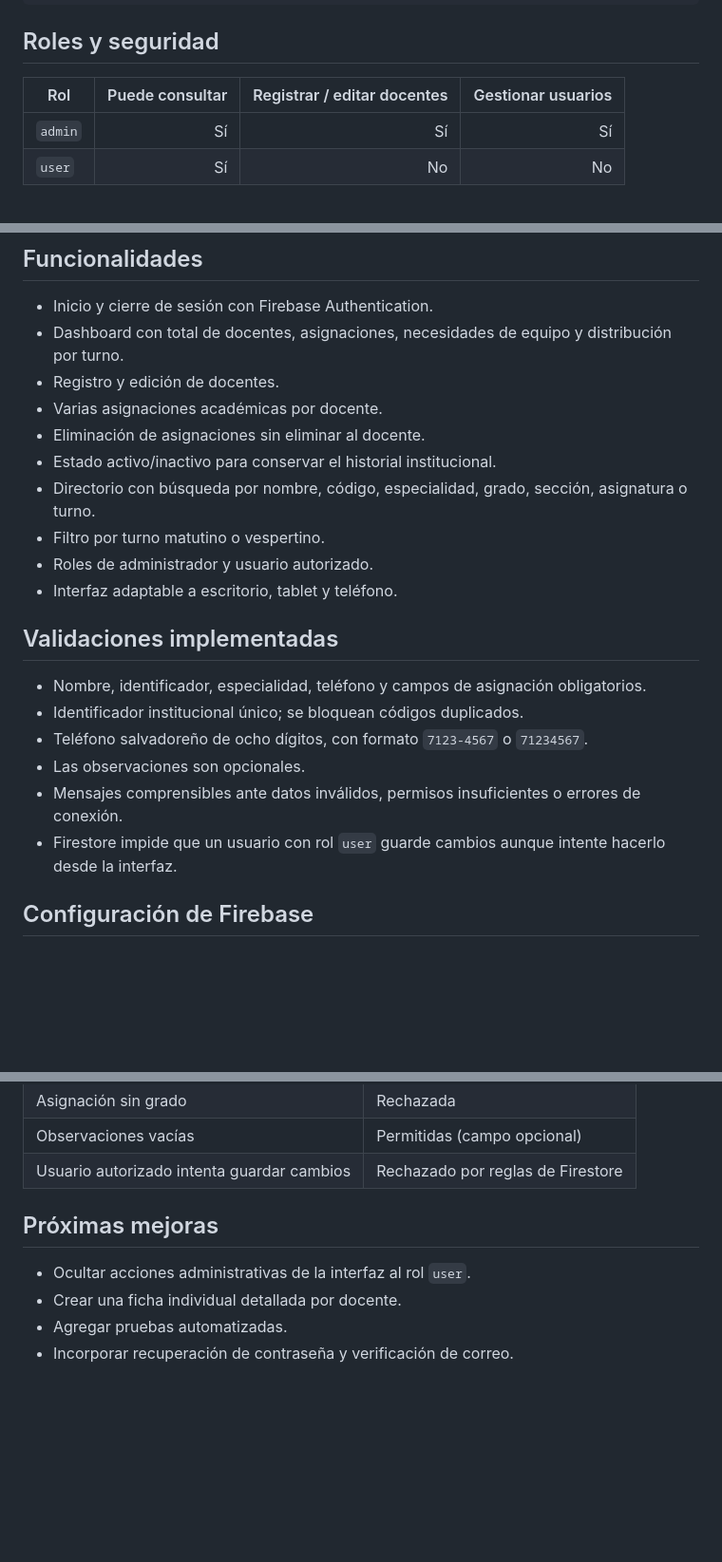
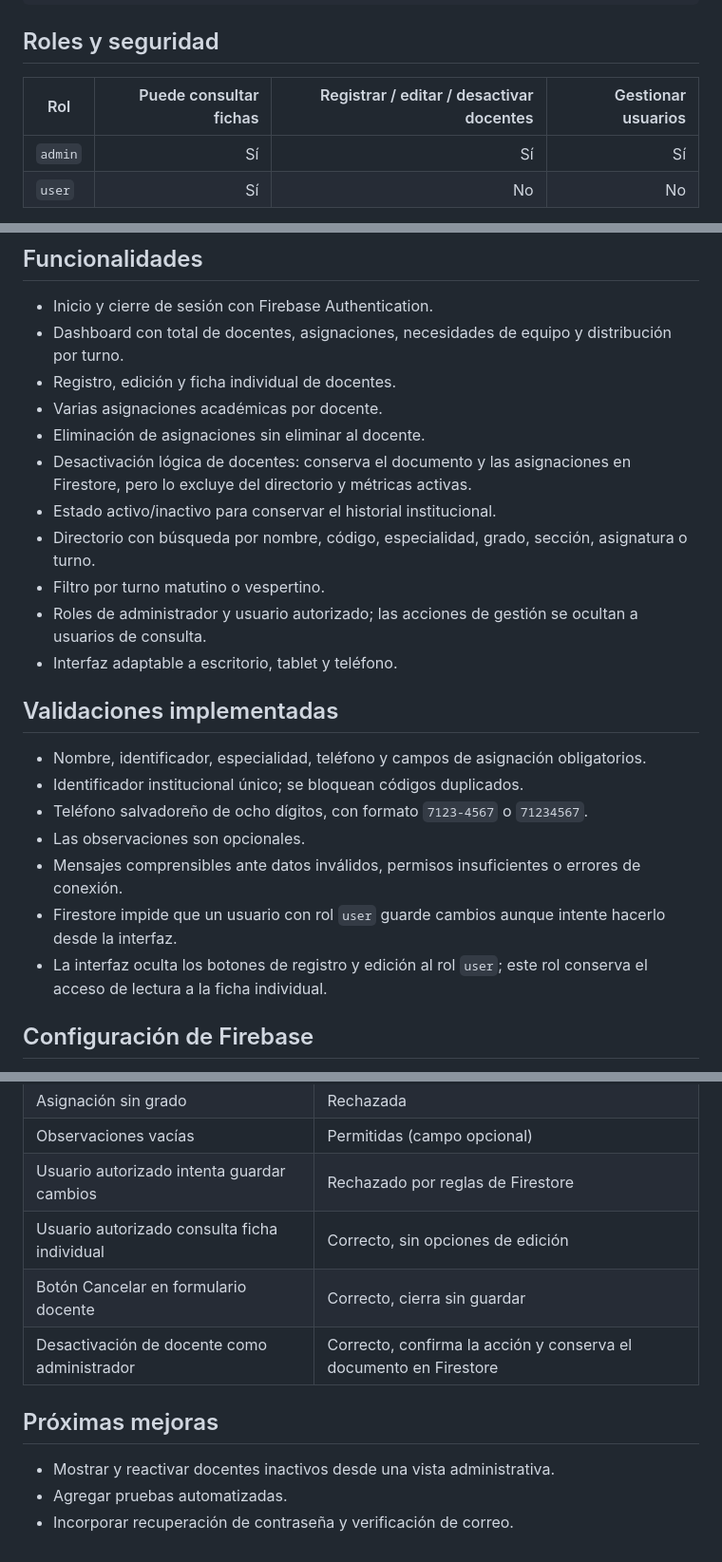
Before and after one commit to ReneGomez-cpu/edu-gestion-docentes, a Markdown page: README.md, 3 parts joined by grey strips. Shown at 95% size. Rendered like a GitHub page; blank space fills up the shorter version.

Commit message:
docs: documenta ficha y desactivación de docentes

```diff
--- a/README.md
+++ b/README.md
@@ -71,7 +71,7 @@ El ID del documento debe coincidir exactamente con el UID de Firebase Authentica
 
 ## Roles y seguridad
 
-| Rol | Puede consultar | Registrar / editar docentes | Gestionar usuarios |
+| Rol | Puede consultar fichas | Registrar / editar / desactivar docentes | Gestionar usuarios |
 |---|---:|---:|---:|
 | `admin` | Sí | Sí | Sí |
 | `user` | Sí | No | No |
@@ -82,13 +82,14 @@ Las reglas de Firestore exigen que toda cuenta tenga un documento activo en `use
 
 - Inicio y cierre de sesión con Firebase Authentication.
 - Dashboard con total de docentes, asignaciones, necesidades de equipo y distribución por turno.
-- Registro y edición de docentes.
+- Registro, edición y ficha individual de docentes.
 - Varias asignaciones académicas por docente.
 - Eliminación de asignaciones sin eliminar al docente.
+- Desactivación lógica de docentes: conserva el documento y las asignaciones en Firestore, pero lo excluye del directorio y métricas activas.
 - Estado activo/inactivo para conservar el historial institucional.
 - Directorio con búsqueda por nombre, código, especialidad, grado, sección, asignatura o turno.
 - Filtro por turno matutino o vespertino.
-- Roles de administrador y usuario autorizado.
+- Roles de administrador y usuario autorizado; las acciones de gestión se ocultan a usuarios de consulta.
 - Interfaz adaptable a escritorio, tablet y teléfono.
 
 ## Validaciones implementadas
@@ -99,6 +100,7 @@ Las reglas de Firestore exigen que toda cuenta tenga un documento activo en `use
 - Las observaciones son opcionales.
 - Mensajes comprensibles ante datos inválidos, permisos insuficientes o errores de conexión.
 - Firestore impide que un usuario con rol `user` guarde cambios aunque intente hacerlo desde la interfaz.
+- La interfaz oculta los botones de registro y edición al rol `user`; este rol conserva el acceso de lectura a la ficha individual.
 
 ## Configuración de Firebase
 
@@ -140,10 +142,12 @@ firebase deploy --only hosting --project centro-escolar-36970
 | Asignación sin grado | Rechazada |
 | Observaciones vacías | Permitidas (campo opcional) |
 | Usuario autorizado intenta guardar cambios | Rechazado por reglas de Firestore |
+| Usuario autorizado consulta ficha individual | Correcto, sin opciones de edición |
+| Botón Cancelar en formulario docente | Correcto, cierra sin guardar |
+| Desactivación de docente como administrador | Correcto, confirma la acción y conserva el documento en Firestore |
 
 ## Próximas mejoras
 
-- Ocultar acciones administrativas de la interfaz al rol `user`.
-- Crear una ficha individual detallada por docente.
+- Mostrar y reactivar docentes inactivos desde una vista administrativa.
 - Agregar pruebas automatizadas.
 - Incorporar recuperación de contraseña y verificación de correo.
```
